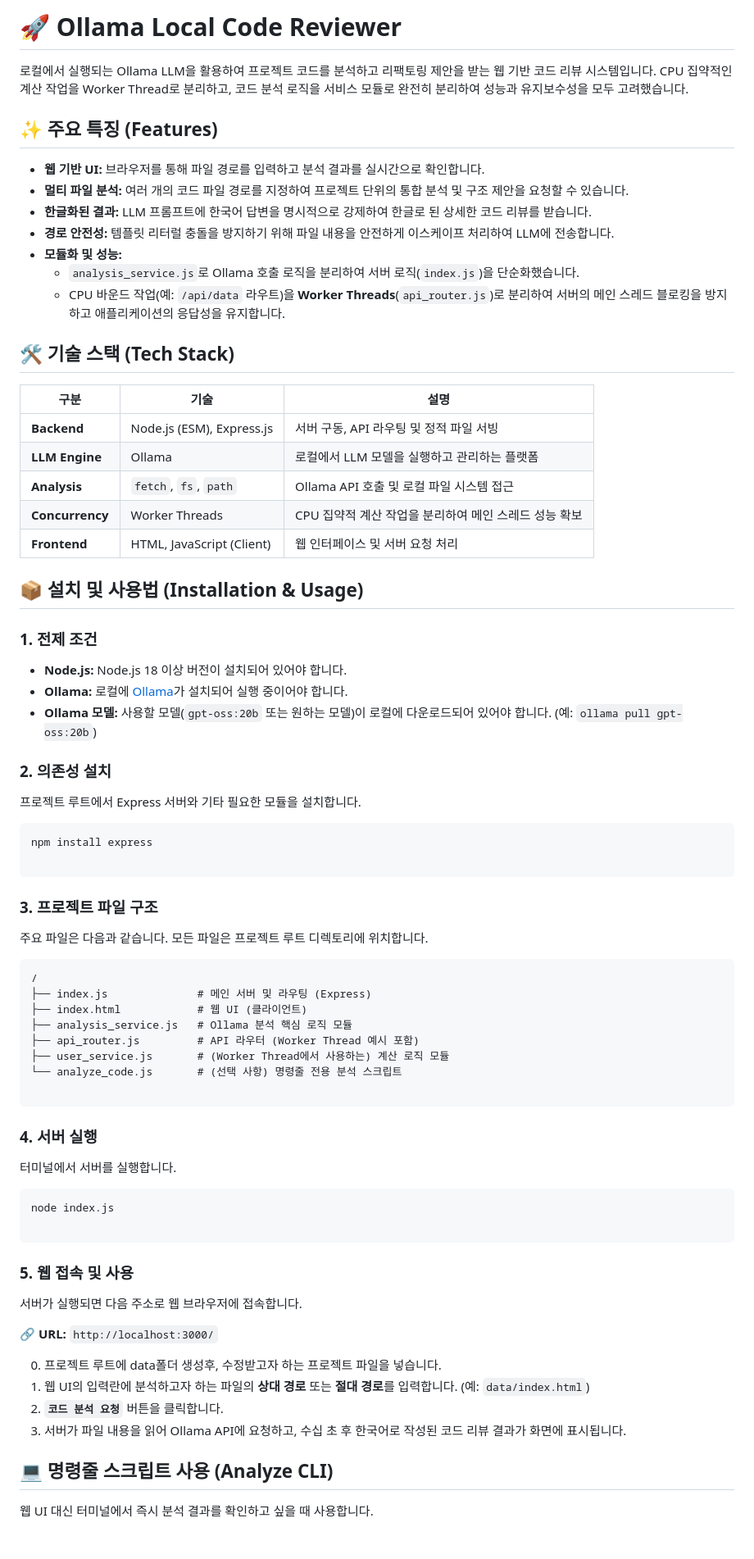
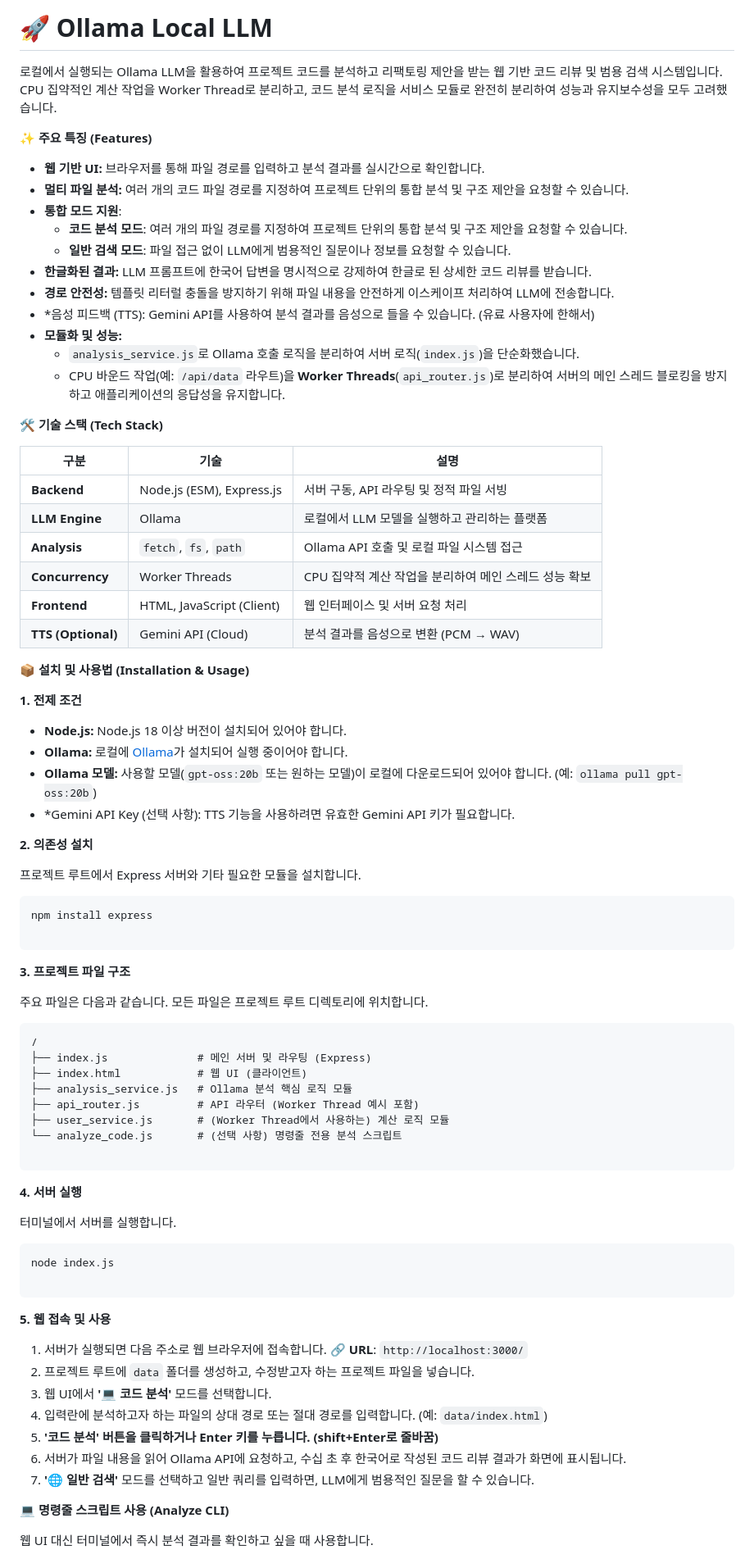
Before and after one commit to yunsuper/Ollama-Local-Code-Reviewer, a Markdown page: README.md, the part around the change printed below. Shown: that part at 82% size. Drawn GitHub-style.

````diff
--- a/README.md
+++ b/README.md
@@ -1,36 +1,42 @@
-# 🚀 Ollama Local Code Reviewer
+# **🚀 Ollama Local LLM**
 
-로컬에서 실행되는 Ollama LLM을 활용하여 프로젝트 코드를 분석하고 리팩토링 제안을 받는 웹 기반 코드 리뷰 시스템입니다. CPU 집약적인 계산 작업을 Worker Thread로 분리하고, 코드 분석 로직을 서비스 모듈로 완전히 분리하여 성능과 유지보수성을 모두 고려했습니다.
+로컬에서 실행되는 Ollama LLM을 활용하여 프로젝트 코드를 분석하고 리팩토링 제안을 받는 웹 기반 코드 리뷰 및 범용 검색 시스템입니다. CPU 집약적인 계산 작업을 Worker Thread로 분리하고, 코드 분석 로직을 서비스 모듈로 완전히 분리하여 성능과 유지보수성을 모두 고려했습니다.
 
-## ✨ 주요 특징 (Features)
+**✨ 주요 특징 (Features)**
 
-- **웹 기반 UI:** 브라우저를 통해 파일 경로를 입력하고 분석 결과를 실시간으로 확인합니다.
-- **멀티 파일 분석:** 여러 개의 코드 파일 경로를 지정하여 프로젝트 단위의 통합 분석 및 구조 제안을 요청할 수 있습니다.
-- **한글화된 결과:** LLM 프롬프트에 한국어 답변을 명시적으로 강제하여 한글로 된 상세한 코드 리뷰를 받습니다.
-- **경로 안전성:** 템플릿 리터럴 충돌을 방지하기 위해 파일 내용을 안전하게 이스케이프 처리하여 LLM에 전송합니다.
+- **웹 기반 UI:** 브라우저를 통해 파일 경로를 입력하고 분석 결과를 실시간으로 확인합니다.
+- **멀티 파일 분석:** 여러 개의 코드 파일 경로를 지정하여 프로젝트 단위의 통합 분석 및 구조 제안을 요청할 수 있습니다.
+- **통합 모드 지원**:
+    - **코드 분석 모드**: 여러 개의 파일 경로를 지정하여 프로젝트 단위의 통합 분석 및 구조 제안을 요청할 수 있습니다.
+    - **일반 검색 모드**: 파일 접근 없이 LLM에게 범용적인 질문이나 정보를 요청할 수 있습니다.
+- **한글화된 결과:** LLM 프롬프트에 한국어 답변을 명시적으로 강제하여 한글로 된 상세한 코드 리뷰를 받습니다.
+- **경로 안전성:** 템플릿 리터럴 충돌을 방지하기 위해 파일 내용을 안전하게 이스케이프 처리하여 LLM에 전송합니다.
+- *음성 피드백 (TTS): Gemini API를 사용하여 분석 결과를 음성으로 들을 수 있습니다. (유료 사용자에 한해서)
 - **모듈화 및 성능:**
     - `analysis_service.js`로 Ollama 호출 로직을 분리하여 서버 로직(`index.js`)을 단순화했습니다.
-    - CPU 바운드 작업(예: `/api/data` 라우트)을 **Worker Threads**(`api_router.js`)로 분리하여 서버의 메인 스레드 블로킹을 방지하고 애플리케이션의 응답성을 유지합니다.
+    - CPU 바운드 작업(예: `/api/data` 라우트)을 **Worker Threads**(`api_router.js`)로 분리하여 서버의 메인 스레드 블로킹을 방지하고 애플리케이션의 응답성을 유지합니다.
 
-## 🛠️ 기술 스택 (Tech Stack)
+**🛠️ 기술 스택 (Tech Stack)**
 
-| 구분 | 기술 | 설명 |
+| **구분** | **기술** | **설명** |
 | --- | --- | --- |
 | **Backend** | Node.js (ESM), Express.js | 서버 구동, API 라우팅 및 정적 파일 서빙 |
 | **LLM Engine** | Ollama | 로컬에서 LLM 모델을 실행하고 관리하는 플랫폼 |
-| **Analysis** | `fetch`, `fs`, `path` | Ollama API 호출 및 로컬 파일 시스템 접근 |
+| **Analysis** | `fetch`, `fs`, `path` | Ollama API 호출 및 로컬 파일 시스템 접근 |
 | **Concurrency** | Worker Threads | CPU 집약적 계산 작업을 분리하여 메인 스레드 성능 확보 |
 | **Frontend** | HTML, JavaScript (Client) | 웹 인터페이스 및 서버 요청 처리 |
+| **TTS (Optional)** | Gemini API (Cloud) | 분석 결과를 음성으로 변환 (PCM → WAV) |
 
-## 📦 설치 및 사용법 (Installation & Usage)
+**📦 설치 및 사용법 (Installation & Usage)**
 
-### 1. 전제 조건
+**1. 전제 조건**
 
-- **Node.js:** Node.js 18 이상 버전이 설치되어 있어야 합니다.
-- **Ollama:** 로컬에 [Ollama](https://ollama.com/)가 설치되어 실행 중이어야 합니다.
-- **Ollama 모델:** 사용할 모델(`gpt-oss:20b` 또는 원하는 모델)이 로컬에 다운로드되어 있어야 합니다. (예: `ollama pull gpt-oss:20b`)
+- **Node.js:** Node.js 18 이상 버전이 설치되어 있어야 합니다.
+- **Ollama:** 로컬에 [Ollama](https://ollama.com/)가 설치되어 실행 중이어야 합니다.
+- **Ollama 모델:** 사용할 모델(`gpt-oss:20b` 또는 원하는 모델)이 로컬에 다운로드되어 있어야 합니다. (예: `ollama pull gpt-oss:20b`)
+- *Gemini API Key (선택 사항): TTS 기능을 사용하려면 유효한 Gemini API 키가 필요합니다.
 
-### 2. 의존성 설치
+**2. 의존성 설치**
 
 프로젝트 루트에서 Express 서버와 기타 필요한 모듈을 설치합니다.
 
@@ -39,7 +45,7 @@ npm install express
 
 ```
 
-### 3. 프로젝트 파일 구조
+**3. 프로젝트 파일 구조**
 
 주요 파일은 다음과 같습니다. 모든 파일은 프로젝트 루트 디렉토리에 위치합니다.
 
@@ -54,7 +60,7 @@ npm install express
 
 ```
 
-### 4. 서버 실행
+**4. 서버 실행**
 
 터미널에서 서버를 실행합니다.
 
@@ -63,18 +69,17 @@ node index.js
 
 ```
 
-### 5. 웹 접속 및 사용
+**5. 웹 접속 및 사용**
 
-서버가 실행되면 다음 주소로 웹 브라우저에 접속합니다.
+1. 서버가 실행되면 다음 주소로 웹 브라우저에 접속합니다. 🔗 **URL**: `http://localhost:3000/`
+2. 프로젝트 루트에 `data` 폴더를 생성하고, 수정받고자 하는 프로젝트 파일을 넣습니다.
+3. 웹 UI에서 **'💻 코드 분석'** 모드를 선택합니다.
+4. 입력란에 분석하고자 하는 파일의 상대 경로 또는 절대 경로를 입력합니다. (예: `data/index.html`)
+5. **'코드 분석' 버튼을 클릭하거나 Enter 키를 누릅니다. (shift+Enter로 줄바꿈)**
+6. 서버가 파일 내용을 읽어 Ollama API에 요청하고, 수십 초 후 한국어로 작성된 코드 리뷰 결과가 화면에 표시됩니다.
+7. **'🌐 일반 검색'** 모드를 선택하고 일반 쿼리를 입력하면, LLM에게 범용적인 질문을 할 수 있습니다.
 
-🔗 **URL:** `http://localhost:3000/`
-
-0. 프로젝트 루트에 data폴더 생성후, 수정받고자 하는 프로젝트 파일을 넣습니다.
-1. 웹 UI의 입력란에 분석하고자 하는 파일의 **상대 경로** 또는 **절대 경로**를 입력합니다. (예: `data/index.html`)
-2. **`코드 분석 요청`** 버튼을 클릭합니다.
-3. 서버가 파일 내용을 읽어 Ollama API에 요청하고, 수십 초 후 한국어로 작성된 코드 리뷰 결과가 화면에 표시됩니다.
-
-## 💻 명령줄 스크립트 사용 (Analyze CLI)
+**💻 명령줄 스크립트 사용 (Analyze CLI)**
 
 웹 UI 대신 터미널에서 즉시 분석 결과를 확인하고 싶을 때 사용합니다.
 
````
Also changed, not shown: other parts of README.md (+13 -7 lines).
